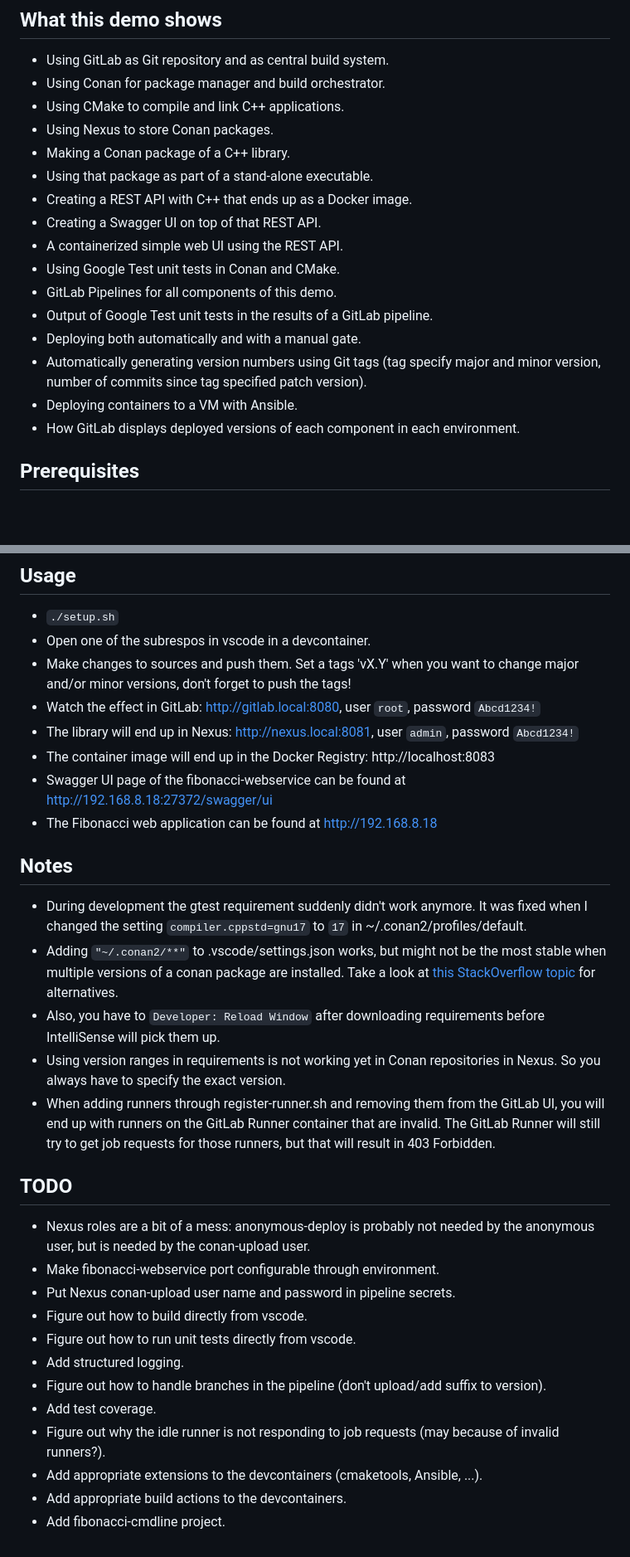
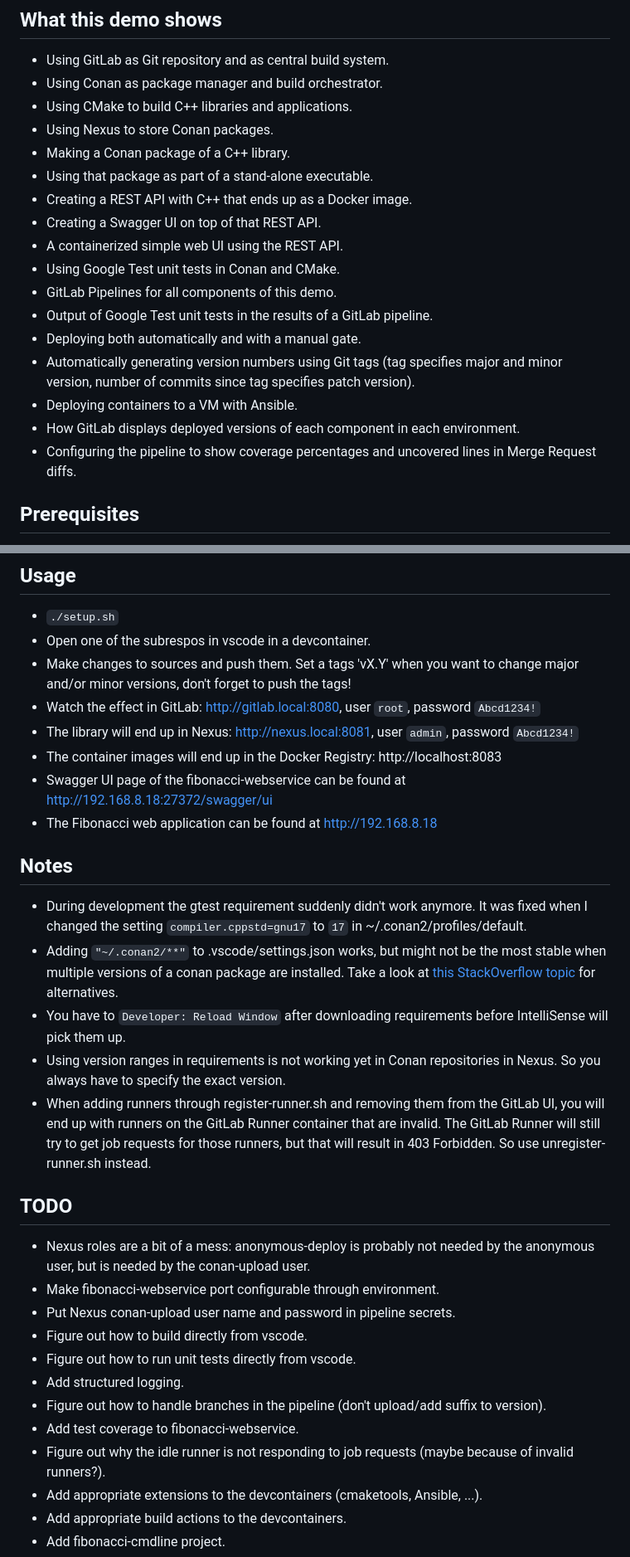
Before and after one commit to blauwe-lucht/gitlab-nexus-cpp-conan-cmake-containers-demo, a Markdown page: README.md, 2 parts joined by grey strips. Shown at 83% size. Rendered like a GitHub page; blank space fills up the shorter version.

Commit message:
Changed: updated readme.

````diff
--- a/README.md
+++ b/README.md
@@ -3,8 +3,8 @@
 ## What this demo shows
 
 - Using GitLab as Git repository and as central build system.
-- Using Conan for package manager and build orchestrator.
-- Using CMake to compile and link C++ applications.
+- Using Conan as package manager and build orchestrator.
+- Using CMake to build C++ libraries and applications.
 - Using Nexus to store Conan packages.
 - Making a Conan package of a C++ library.
 - Using that package as part of a stand-alone executable.
@@ -15,9 +15,10 @@
 - GitLab Pipelines for all components of this demo.
 - Output of Google Test unit tests in the results of a GitLab pipeline.
 - Deploying both automatically and with a manual gate.
-- Automatically generating version numbers using Git tags (tag specify major and minor version, number of commits since tag specified patch version).
+- Automatically generating version numbers using Git tags (tag specifies major and minor version, number of commits since tag specifies patch version).
 - Deploying containers to a VM with Ansible.
 - How GitLab displays deployed versions of each component in each environment.
+- Configuring the pipeline to show coverage percentages and uncovered lines in Merge Request diffs.
 
 ## Prerequisites
 
@@ -53,7 +54,7 @@ Put them all next to eachother and keep the default names, they are needed by th
 - Make changes to sources and push them. Set a tags 'vX.Y' when you want to change major and/or minor versions, don't forget to push the tags!
 - Watch the effect in GitLab: http://gitlab.local:8080, user ```root```, password ```Abcd1234!```
 - The library will end up in Nexus: http://nexus.local:8081, user ```admin```, password ```Abcd1234!```
-- The container image will end up in the Docker Registry: http://localhost:8083
+- The container images will end up in the Docker Registry: http://localhost:8083
 - Swagger UI page of the fibonacci-webservice can be found at http://192.168.8.18:27372/swagger/ui
 - The Fibonacci web application can be found at http://192.168.8.18
 
@@ -64,11 +65,11 @@ Put them all next to eachother and keep the default names, they are needed by th
 multiple versions of a conan package are installed. Take a look at
 [this StackOverflow topic](https://stackoverflow.com/questions/58077908/linking-conan-include-to-vs-code/)
 for alternatives.
-- Also, you have to ```Developer: Reload Window``` after downloading requirements before IntelliSense will pick them up.
+- You have to ```Developer: Reload Window``` after downloading requirements before IntelliSense will pick them up.
 - Using version ranges in requirements is not working yet in Conan repositories in Nexus. So you always have to specify the exact version.
 - When adding runners through register-runner.sh and removing them from the GitLab UI, you will end up
 with runners on the GitLab Runner container that are invalid. The GitLab Runner will still try to get job requests for those runners,
-but that will result in 403 Forbidden.
+but that will result in 403 Forbidden. So use unregister-runner.sh instead.
 
 ## TODO
 
@@ -80,8 +81,8 @@ is needed by the conan-upload user.
 - Figure out how to run unit tests directly from vscode.
 - Add structured logging.
 - Figure out how to handle branches in the pipeline (don't upload/add suffix to version).
-- Add test coverage.
-- Figure out why the idle runner is not responding to job requests (may because of invalid runners?).
+- Add test coverage to fibonacci-webservice.
+- Figure out why the idle runner is not responding to job requests (maybe because of invalid runners?).
 - Add appropriate extensions to the devcontainers (cmaketools, Ansible, ...).
 - Add appropriate build actions to the devcontainers.
 - Add fibonacci-cmdline project.
````
